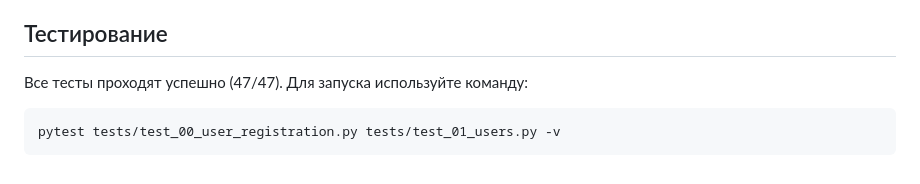
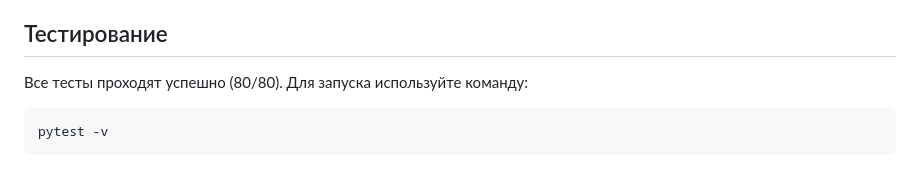
Before and after one commit to Seebyeof/api-yamdb, a Markdown page: README.md, the part around the change. GitHub-like rendering.

````diff
--- a/README.md
+++ b/README.md
@@ -177,8 +177,8 @@ REST API для сервиса отзывов о произведениях ис
 
 ## Тестирование
 
-Все тесты проходят успешно (47/47). Для запуска используйте команду:
+Все тесты проходят успешно (80/80). Для запуска используйте команду:
 
 ```bash
-pytest tests/test_00_user_registration.py tests/test_01_users.py -v
+pytest -v
 ```
````
